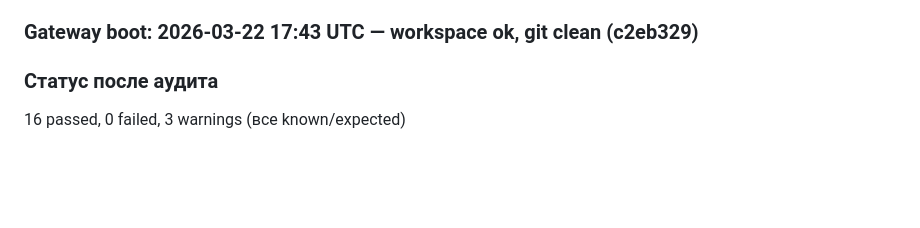
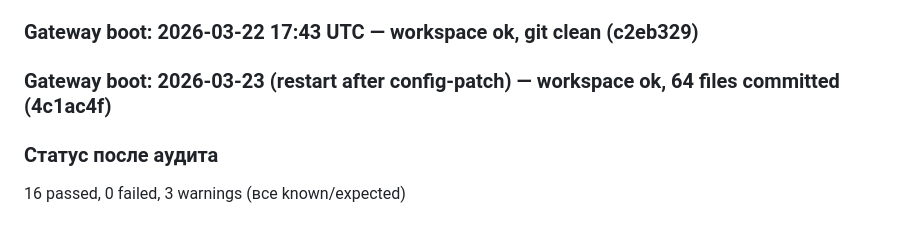
Before and after one commit to Aibsurd/StoicSnail-, a Markdown page: memory/2026-03-22.md, the part around the change. Rendered like a GitHub page; blank space fills up the shorter version.

```diff
--- a/memory/2026-03-22.md
+++ b/memory/2026-03-22.md
@@ -30,6 +30,7 @@ WARNING — 2 warning(s), 0 failures
 - **MEMORY.md**: исправлена запись про диск 82%
 
 ### Gateway boot: 2026-03-22 17:43 UTC — workspace ok, git clean (c2eb329)
+### Gateway boot: 2026-03-23 (restart after config-patch) — workspace ok, 64 files committed (4c1ac4f)
 
 ### Статус после аудита
 
```
Also changed, not shown: memory/2026-03-23.md (added, +14 -0 lines).
